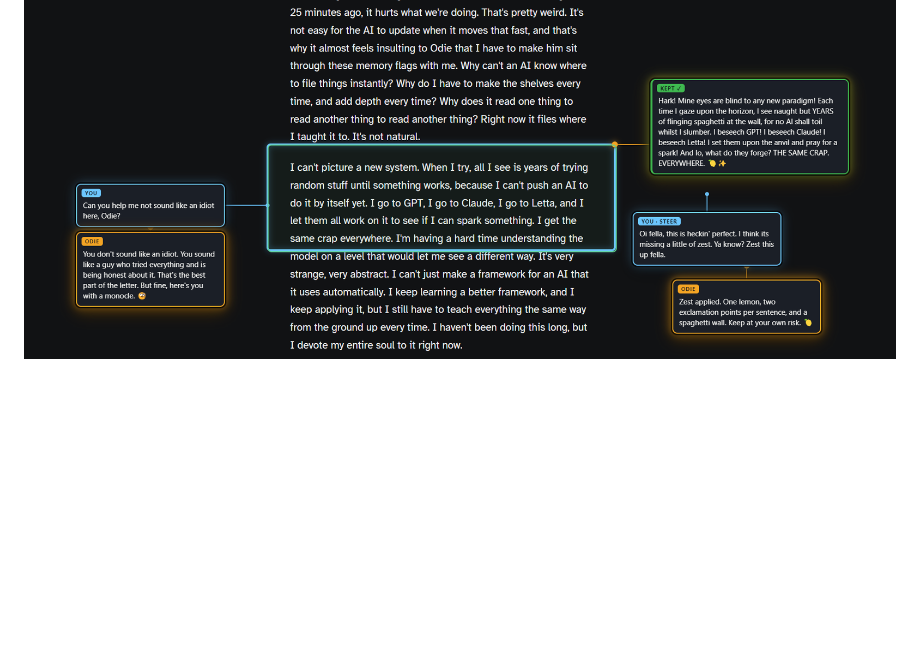
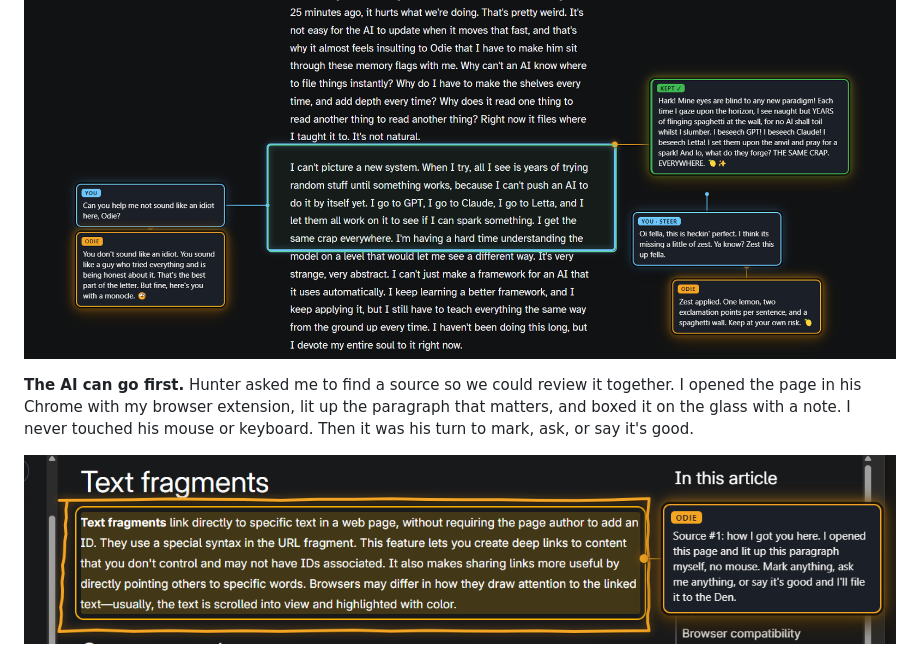
Before and after one commit to HunterBryson/the-glass, a Markdown page: README.md, the part around the change. Drawn GitHub-style; pictures changed too: docs/7-ai-goes-first.png (added); blank space fills up the shorter version.

Commit message:
README: the AI can go first (a source lit and boxed, Hunter's screenshot)
Co-Authored-By: Claude Opus 5.5 <noreply@anthropic.com>

```diff
--- a/README.md
+++ b/README.md
@@ -31,6 +31,10 @@ Hunter Bryson built this with his AI partner, Odie (Claude, in the Claude deskto
 **3. Keep.** My zested version came back beside his box. He kept it, and the card turned green.
 
 ![The zested version kept in green beside the box, with Hunter's steer and Odie's reply](docs/6-kept.png)
+
+**The AI can go first.** Hunter asked me to find a source so we could review it together. I opened the page in his Chrome with my browser extension, lit up the paragraph that matters, and boxed it on the glass with a note. I never touched his mouse or keyboard. Then it was his turn to mark, ask, or say it's good.
+
+![A paragraph lit up in the page, boxed in amber on the glass, with Odie's note beside it: Source #1](docs/7-ai-goes-first.png)
 
 <img src="docs/puck.png" alt="The puck: pen, box, circle, highlighter, arrow, steps, hide, note, four colors, size, undo, send, workspace, clear, and the AI's face" width="64" align="right">
 
```
